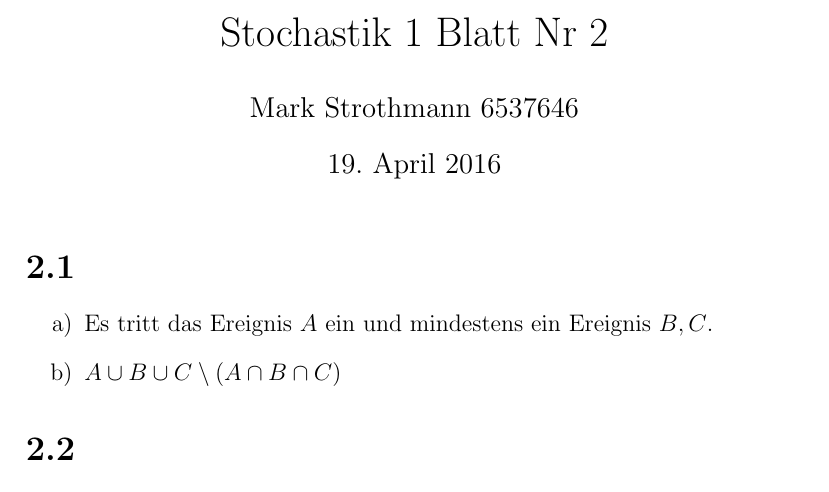
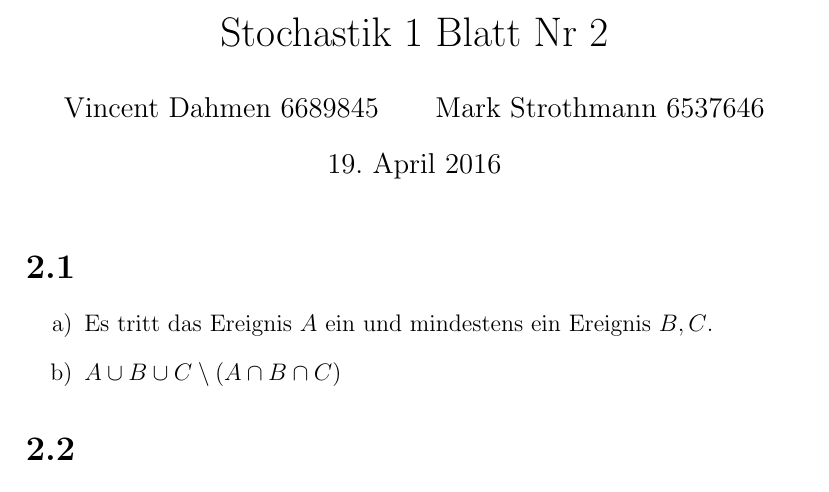
Before and after one commit to wahrwolf/sose16-stoch1, a LaTeX document (Blatt-02/blatt-02.tex): part of page 1 of 2, cut so that both start at the same text. Compiled offline with pdfLaTeX.

Commit message:
fixed author in main

```diff
--- a/Blatt-02/blatt-02.tex
+++ b/Blatt-02/blatt-02.tex
@@ -12,8 +12,7 @@
 \gdef\Nr{2}
 
 \title{Stochastik 1 Blatt Nr \Nr}
-\author{Vincent Dahmen 6689845}
-\author{Mark Strothmann 6537646}
+\author{Vincent Dahmen 6689845 \and Mark Strothmann 6537646}
 
 \begin{document}
 
```
